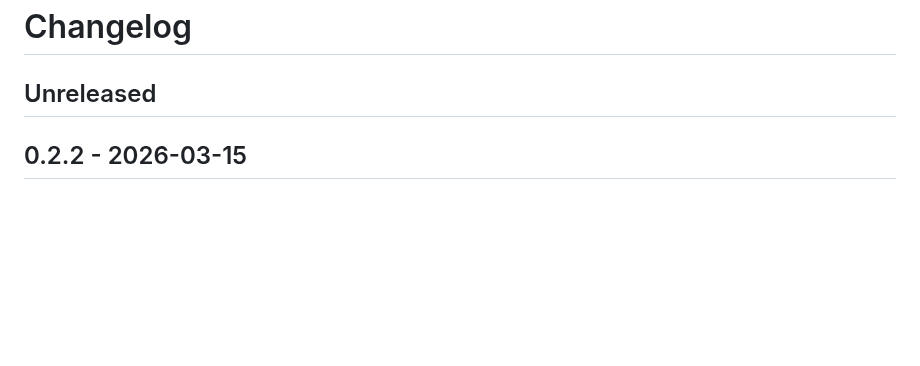
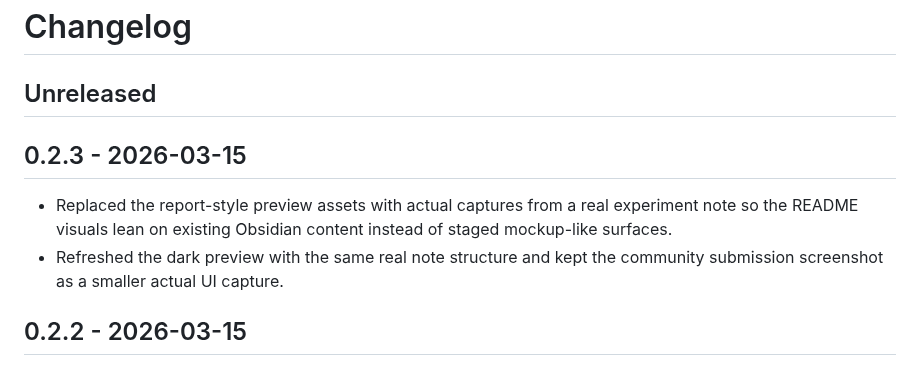
Before and after one commit to saint0721/saint-red-paper, a Markdown page: CHANGELOG.md, the part around the change. Drawn GitHub-style; blank space fills up the shorter version.

```diff
--- a/CHANGELOG.md
+++ b/CHANGELOG.md
@@ -1,6 +1,11 @@
 # Changelog
 
 ## Unreleased
+
+## 0.2.3 - 2026-03-15
+
+- Replaced the report-style preview assets with actual captures from a real experiment note so the README visuals lean on existing Obsidian content instead of staged mockup-like surfaces.
+- Refreshed the dark preview with the same real note structure and kept the community submission screenshot as a smaller actual UI capture.
 
 ## 0.2.2 - 2026-03-15
 
```
Also changed, not shown: README.md (+1 -1 lines), assets/saint-red-paper-community.png, assets/saint-red-paper-dark.png, assets/saint-red-paper-hero.png, assets/saint-red-paper-reading.png, assets/saint-red-paper-workspace.png, 2 other files.
